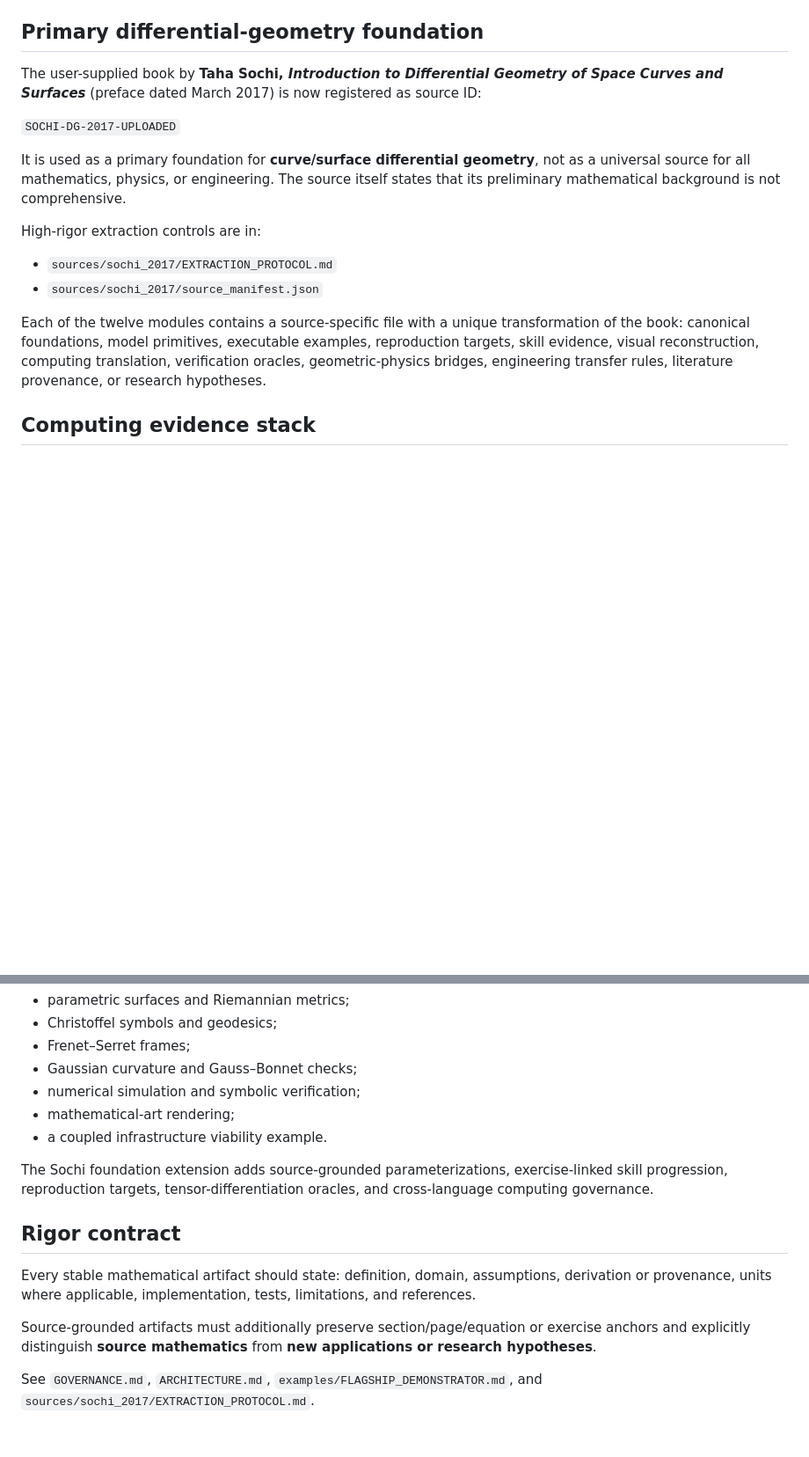
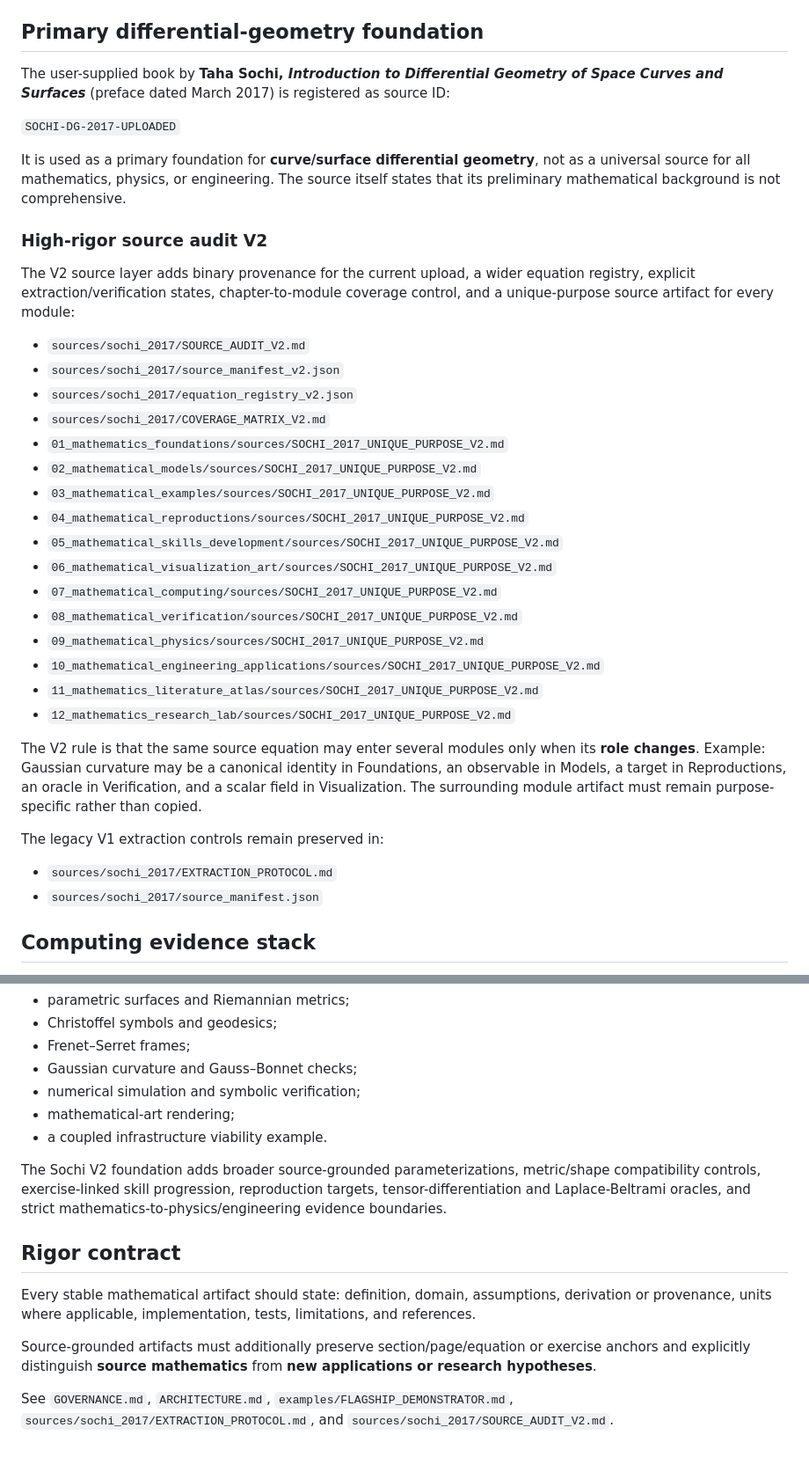
Before and after one commit to Dossiya-SE/Dossiya-SE-Dossiya-SE, a Markdown page: README.md, 2 parts joined by grey strips. Shown at 88% size. Rendered like a GitHub page; blank space fills up the shorter version.

Commit message:
Document Sochi high-rigor source audit V2

```diff
--- a/README.md
+++ b/README.md
@@ -27,18 +27,39 @@ It is intentionally organized as a monorepo prototype because the currently conn
 
 ## Primary differential-geometry foundation
 
-The user-supplied book by **Taha Sochi, _Introduction to Differential Geometry of Space Curves and Surfaces_** (preface dated March 2017) is now registered as source ID:
+The user-supplied book by **Taha Sochi, _Introduction to Differential Geometry of Space Curves and Surfaces_** (preface dated March 2017) is registered as source ID:
 
 `SOCHI-DG-2017-UPLOADED`
 
 It is used as a primary foundation for **curve/surface differential geometry**, not as a universal source for all mathematics, physics, or engineering. The source itself states that its preliminary mathematical background is not comprehensive.
 
-High-rigor extraction controls are in:
+### High-rigor source audit V2
+
+The V2 source layer adds binary provenance for the current upload, a wider equation registry, explicit extraction/verification states, chapter-to-module coverage control, and a unique-purpose source artifact for every module:
+
+- `sources/sochi_2017/SOURCE_AUDIT_V2.md`
+- `sources/sochi_2017/source_manifest_v2.json`
+- `sources/sochi_2017/equation_registry_v2.json`
+- `sources/sochi_2017/COVERAGE_MATRIX_V2.md`
+- `01_mathematics_foundations/sources/SOCHI_2017_UNIQUE_PURPOSE_V2.md`
+- `02_mathematical_models/sources/SOCHI_2017_UNIQUE_PURPOSE_V2.md`
+- `03_mathematical_examples/sources/SOCHI_2017_UNIQUE_PURPOSE_V2.md`
+- `04_mathematical_reproductions/sources/SOCHI_2017_UNIQUE_PURPOSE_V2.md`
+- `05_mathematical_skills_development/sources/SOCHI_2017_UNIQUE_PURPOSE_V2.md`
+- `06_mathematical_visualization_art/sources/SOCHI_2017_UNIQUE_PURPOSE_V2.md`
+- `07_mathematical_computing/sources/SOCHI_2017_UNIQUE_PURPOSE_V2.md`
+- `08_mathematical_verification/sources/SOCHI_2017_UNIQUE_PURPOSE_V2.md`
+- `09_mathematical_physics/sources/SOCHI_2017_UNIQUE_PURPOSE_V2.md`
+- `10_mathematical_engineering_applications/sources/SOCHI_2017_UNIQUE_PURPOSE_V2.md`
+- `11_mathematics_literature_atlas/sources/SOCHI_2017_UNIQUE_PURPOSE_V2.md`
+- `12_mathematics_research_lab/sources/SOCHI_2017_UNIQUE_PURPOSE_V2.md`
+
+The V2 rule is that the same source equation may enter several modules only when its **role changes**. Example: Gaussian curvature may be a canonical identity in Foundations, an observable in Models, a target in Reproductions, an oracle in Verification, and a scalar field in Visualization. The surrounding module artifact must remain purpose-specific rather than copied.
+
+The legacy V1 extraction controls remain preserved in:
 
 - `sources/sochi_2017/EXTRACTION_PROTOCOL.md`
 - `sources/sochi_2017/source_manifest.json`
-
-Each of the twelve modules contains a source-specific file with a unique transformation of the book: canonical foundations, model primitives, executable examples, reproduction targets, skill evidence, visual reconstruction, computing translation, verification oracles, geometric-physics bridges, engineering transfer rules, literature provenance, or research hypotheses.
 
 ## Computing evidence stack
 
@@ -64,7 +85,7 @@ Version 1 uses differential geometry as the common thread across all twelve modu
 - mathematical-art rendering;
 - a coupled infrastructure viability example.
 
-The Sochi foundation extension adds source-grounded parameterizations, exercise-linked skill progression, reproduction targets, tensor-differentiation oracles, and cross-language computing governance.
+The Sochi V2 foundation adds broader source-grounded parameterizations, metric/shape compatibility controls, exercise-linked skill progression, reproduction targets, tensor-differentiation and Laplace-Beltrami oracles, and strict mathematics-to-physics/engineering evidence boundaries.
 
 ## Rigor contract
 
@@ -72,4 +93,4 @@ Every stable mathematical artifact should state: definition, domain, assumptions
 
 Source-grounded artifacts must additionally preserve section/page/equation or exercise anchors and explicitly distinguish **source mathematics** from **new applications or research hypotheses**.
 
-See `GOVERNANCE.md`, `ARCHITECTURE.md`, `examples/FLAGSHIP_DEMONSTRATOR.md`, and `sources/sochi_2017/EXTRACTION_PROTOCOL.md`.
+See `GOVERNANCE.md`, `ARCHITECTURE.md`, `examples/FLAGSHIP_DEMONSTRATOR.md`, `sources/sochi_2017/EXTRACTION_PROTOCOL.md`, and `sources/sochi_2017/SOURCE_AUDIT_V2.md`.
```
